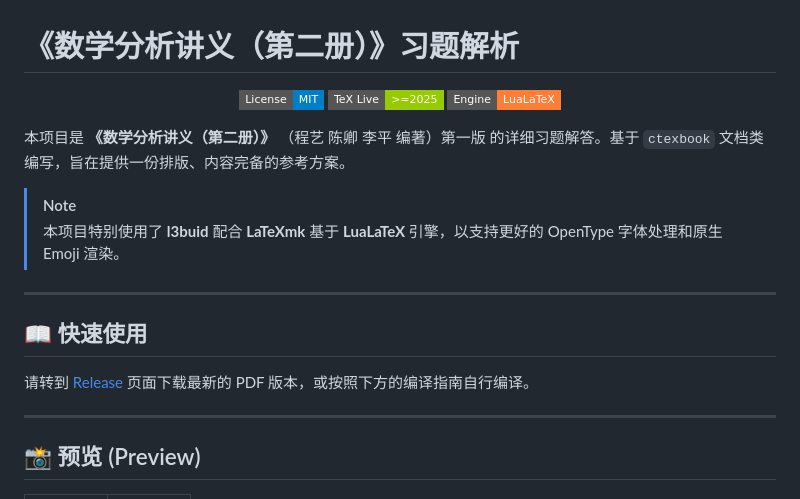
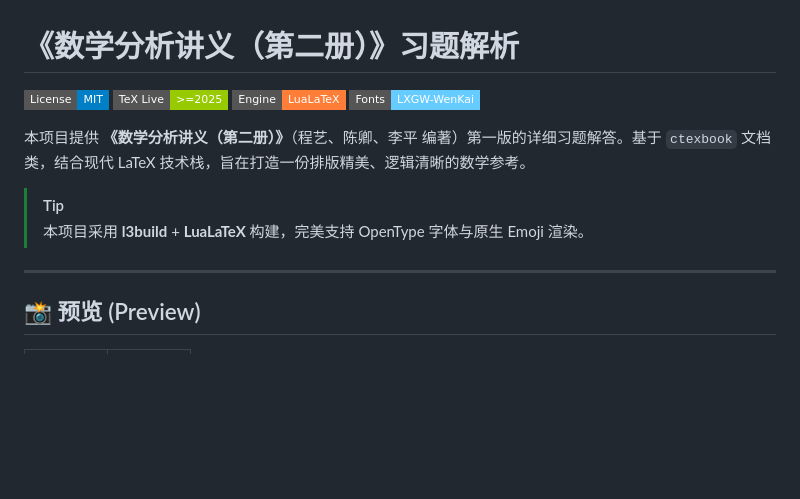
Before and after one commit to wanzhao-ysy/math-analysis-vol2-solutions, a Markdown page: README.md, the part around one of its changes. Rendered like a GitHub page; badges without logos; blank space fills up the shorter version.

```diff
--- a/README.md
+++ b/README.md
@@ -4,18 +4,13 @@
   <img src="https://img.shields.io/badge/License-MIT-blue.svg?style=flat-square" alt="License">
   <img src="https://img.shields.io/badge/TeX%20Live-%20%3E%3D2025-green?logo=latex&style=flat-square" alt="TeX Live">
   <img src="https://img.shields.io/badge/Engine-LuaLaTeX-orange?style=flat-square" alt="Engine">
-
+  <img src="https://img.shields.io/badge/Fonts-LXGW--WenKai-66ccff?style=flat-square" alt="Fonts">
 </p>
 
-本项目是 **《数学分析讲义（第二册）》** （程艺 陈卿 李平 编著）第一版 的详细习题解答。基于 `ctexbook` 文档类编写，旨在提供一份排版、内容完备的参考方案。
+本项目提供 **《数学分析讲义（第二册）》**（程艺、陈卿、李平 编著）第一版的详细习题解答。基于 `ctexbook` 文档类，结合现代 LaTeX 技术栈，旨在打造一份排版精美、逻辑清晰的数学参考。
 
-> [!NOTE]
-> 本项目特别使用了 **l3buid** 配合 **LaTeXmk** 基于 **LuaLaTeX** 引擎，以支持更好的 OpenType 字体处理和原生 Emoji 渲染。
----
-
-## 📖 快速使用
-
-请转到 [Release](https://github.com/wanzhao-ysy/math-analysis-vol2-solutions/releases/latest) 页面下载最新的 PDF 版本，或按照下方的编译指南自行编译。
+> [!TIP]
+> 本项目采用 **l3build** + **LuaLaTeX** 构建，完美支持 OpenType 字体与原生 Emoji 渲染。
 
 ---
 
```
Also changed, not shown: other parts of README.md (+30 -48 lines).
